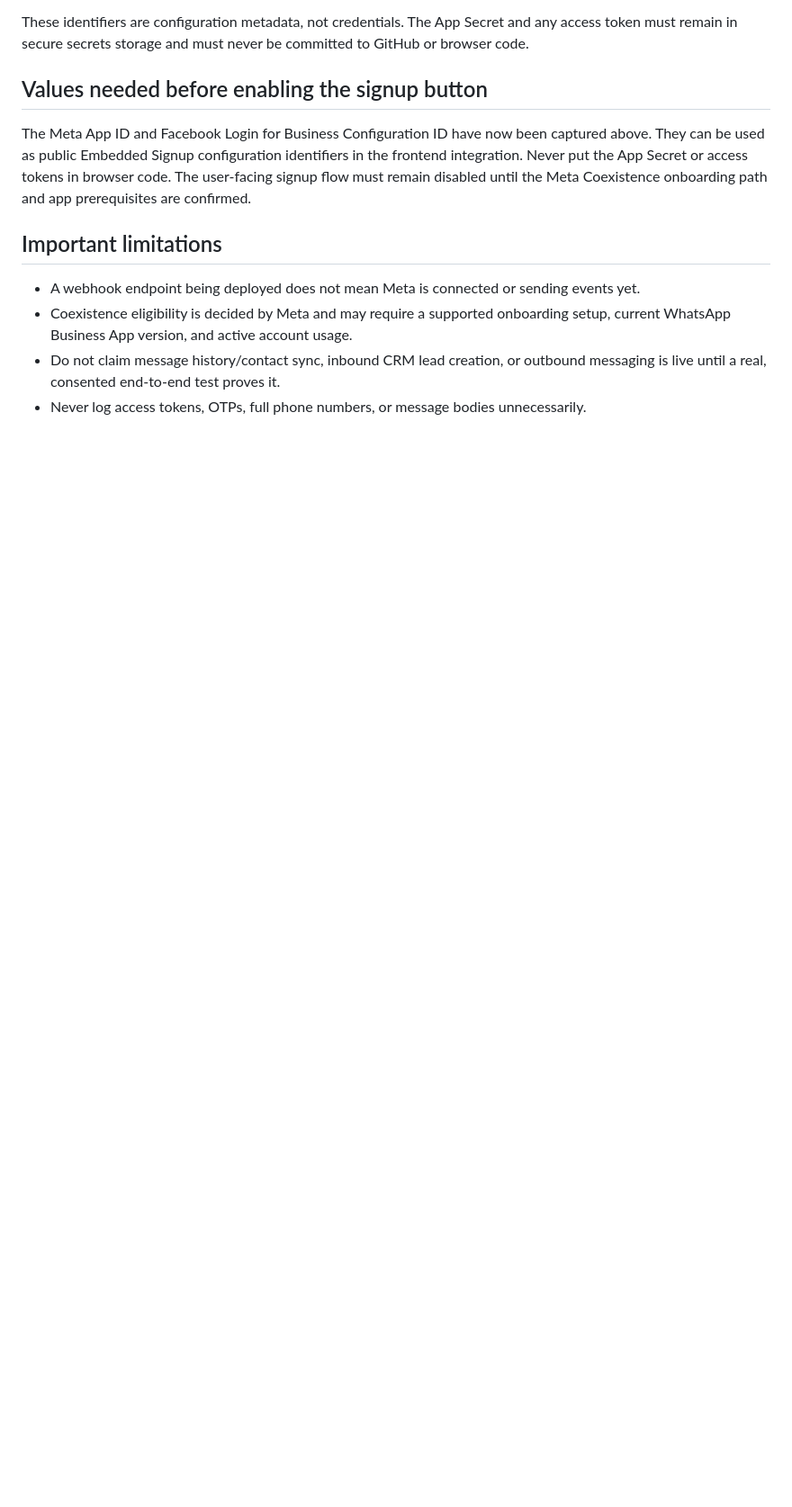
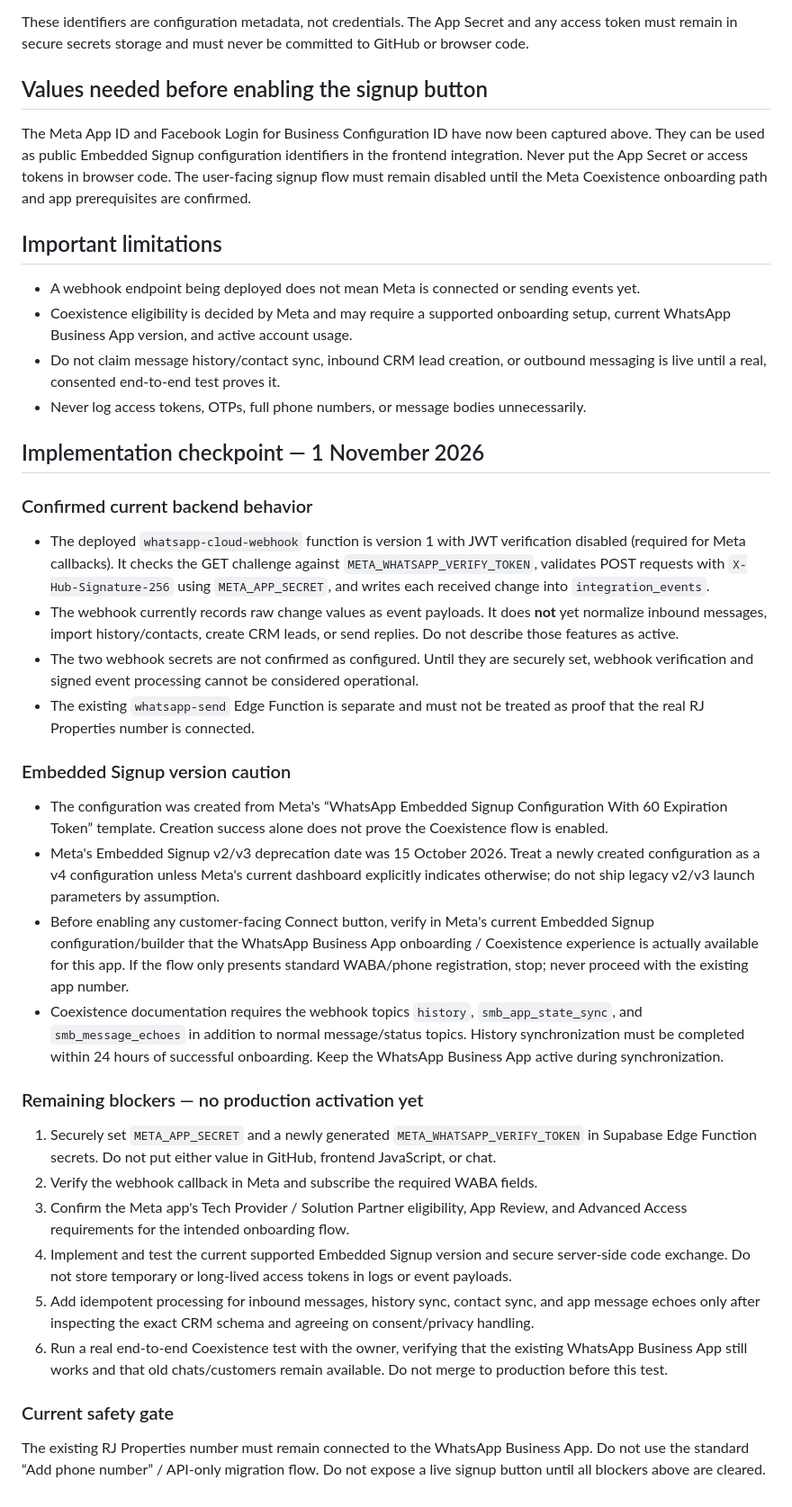
Before and after one commit to rajeshpropertys9-netizen/RJ-Properties-, a Markdown page: META_WHATSAPP_COEXISTENCE_SETUP.md, the part around the change. Shown at 90% size. Rendered like a GitHub page; blank space fills up the shorter version.

Commit message:
docs: clarify WhatsApp coexistence implementation blockers

```diff
--- a/META_WHATSAPP_COEXISTENCE_SETUP.md
+++ b/META_WHATSAPP_COEXISTENCE_SETUP.md
@@ -50,3 +50,29 @@ The Meta App ID and Facebook Login for Business Configuration ID have now been c
 - Coexistence eligibility is decided by Meta and may require a supported onboarding setup, current WhatsApp Business App version, and active account usage.
 - Do not claim message history/contact sync, inbound CRM lead creation, or outbound messaging is live until a real, consented end-to-end test proves it.
 - Never log access tokens, OTPs, full phone numbers, or message bodies unnecessarily.
+
+
+## Implementation checkpoint — 1 November 2026
+
+### Confirmed current backend behavior
+- The deployed `whatsapp-cloud-webhook` function is version 1 with JWT verification disabled (required for Meta callbacks). It checks the GET challenge against `META_WHATSAPP_VERIFY_TOKEN`, validates POST requests with `X-Hub-Signature-256` using `META_APP_SECRET`, and writes each received change into `integration_events`.
+- The webhook currently records raw change values as event payloads. It does **not** yet normalize inbound messages, import history/contacts, create CRM leads, or send replies. Do not describe those features as active.
+- The two webhook secrets are not confirmed as configured. Until they are securely set, webhook verification and signed event processing cannot be considered operational.
+- The existing `whatsapp-send` Edge Function is separate and must not be treated as proof that the real RJ Properties number is connected.
+
+### Embedded Signup version caution
+- The configuration was created from Meta's “WhatsApp Embedded Signup Configuration With 60 Expiration Token” template. Creation success alone does not prove the Coexistence flow is enabled.
+- Meta's Embedded Signup v2/v3 deprecation date was 15 October 2026. Treat a newly created configuration as a v4 configuration unless Meta's current dashboard explicitly indicates otherwise; do not ship legacy v2/v3 launch parameters by assumption.
+- Before enabling any customer-facing Connect button, verify in Meta's current Embedded Signup configuration/builder that the WhatsApp Business App onboarding / Coexistence experience is actually available for this app. If the flow only presents standard WABA/phone registration, stop; never proceed with the existing app number.
+- Coexistence documentation requires the webhook topics `history`, `smb_app_state_sync`, and `smb_message_echoes` in addition to normal message/status topics. History synchronization must be completed within 24 hours of successful onboarding. Keep the WhatsApp Business App active during synchronization.
+
+### Remaining blockers — no production activation yet
+1. Securely set `META_APP_SECRET` and a newly generated `META_WHATSAPP_VERIFY_TOKEN` in Supabase Edge Function secrets. Do not put either value in GitHub, frontend JavaScript, or chat.
+2. Verify the webhook callback in Meta and subscribe the required WABA fields.
+3. Confirm the Meta app's Tech Provider / Solution Partner eligibility, App Review, and Advanced Access requirements for the intended onboarding flow.
+4. Implement and test the current supported Embedded Signup version and secure server-side code exchange. Do not store temporary or long-lived access tokens in logs or event payloads.
+5. Add idempotent processing for inbound messages, history sync, contact sync, and app message echoes only after inspecting the exact CRM schema and agreeing on consent/privacy handling.
+6. Run a real end-to-end Coexistence test with the owner, verifying that the existing WhatsApp Business App still works and that old chats/customers remain available. Do not merge to production before this test.
+
+### Current safety gate
+The existing RJ Properties number must remain connected to the WhatsApp Business App. Do not use the standard “Add phone number” / API-only migration flow. Do not expose a live signup button until all blockers above are cleared.
```
